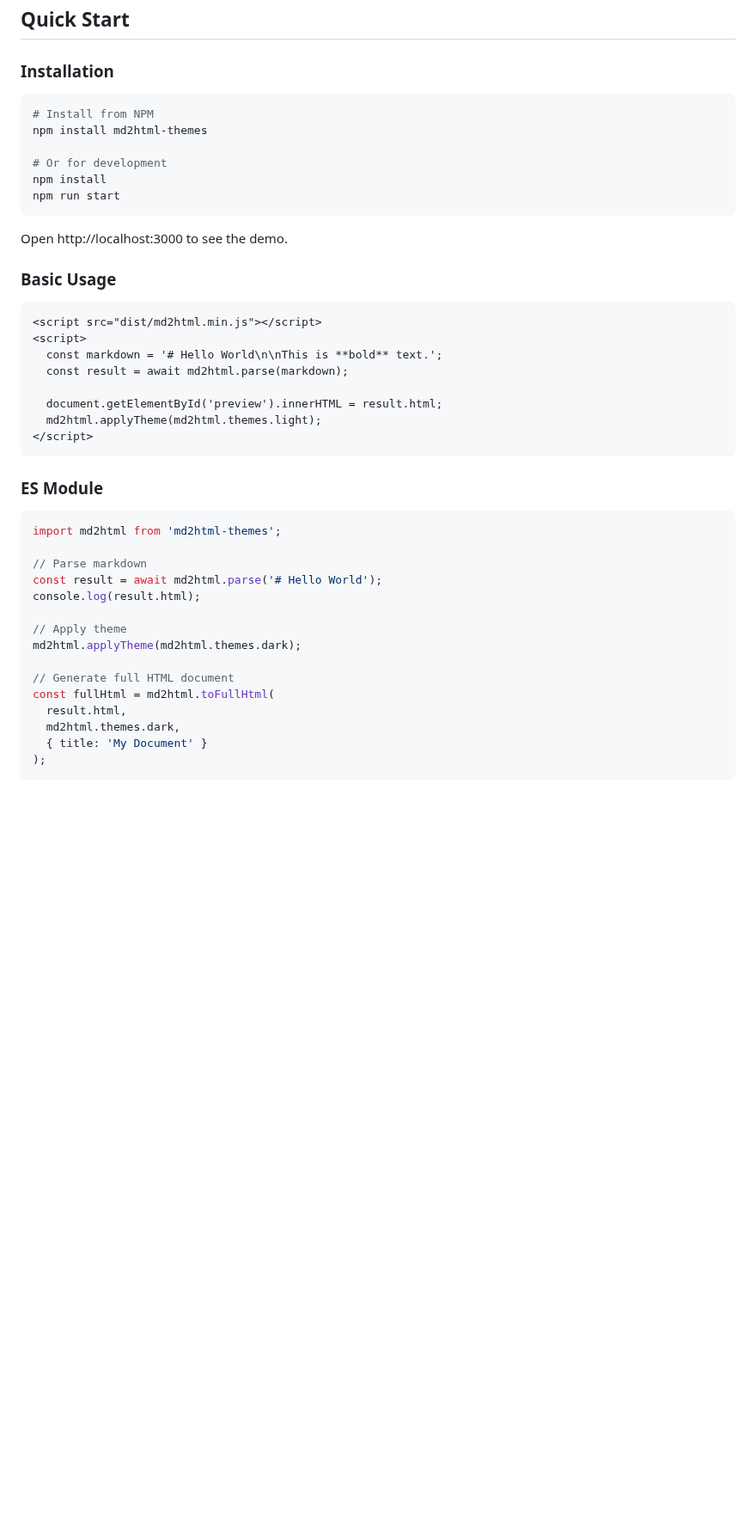
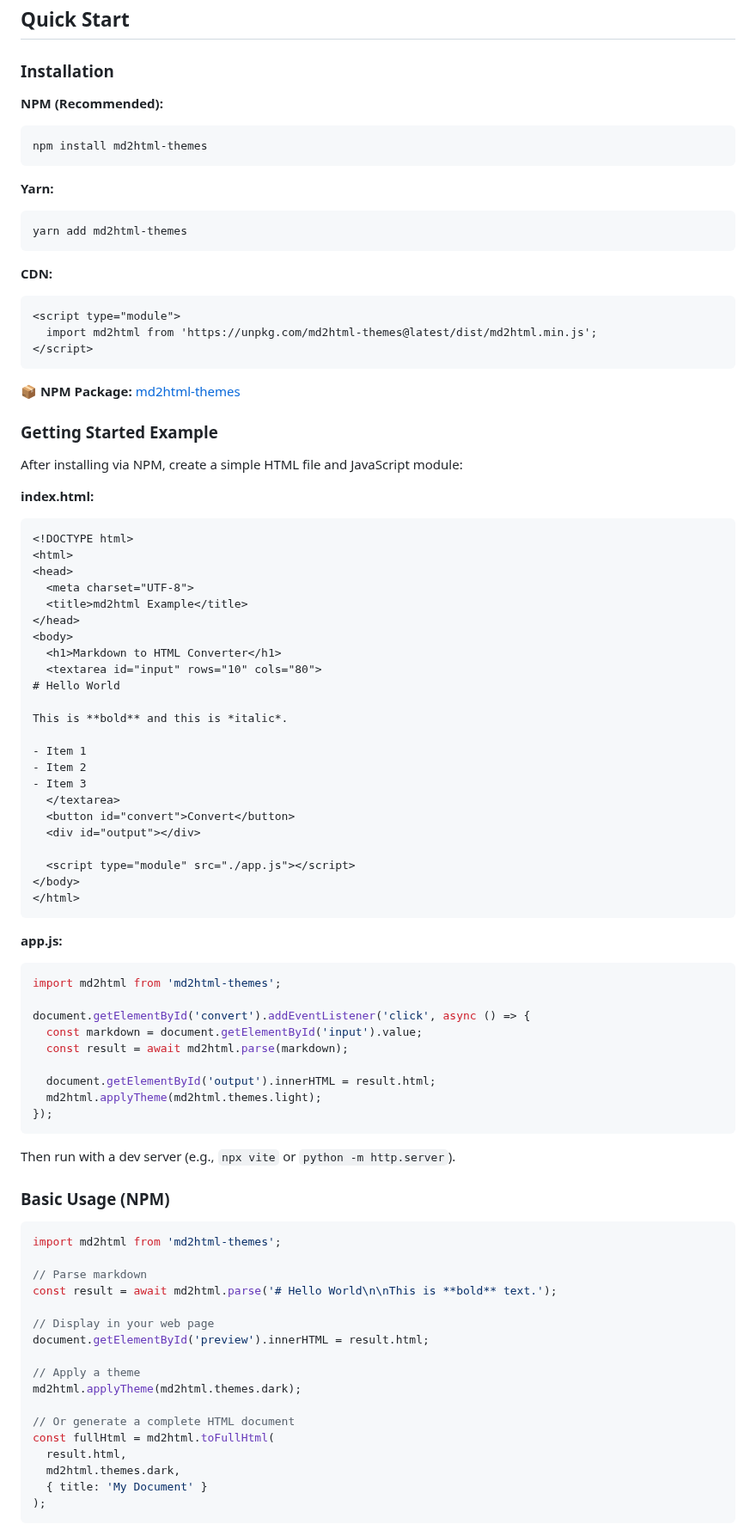
Before and after one commit to ivkeapp/md2html, a Markdown page: README.md, the part around one of its changes. Shown at 86% size. Rendered like a GitHub page; blank space fills up the shorter version.

````diff
--- a/README.md
+++ b/README.md
@@ -20,43 +22,86 @@ A lightweight, dependency-minimal JavaScript library for converting Markdown to
 
 ### Installation
 
+**NPM (Recommended):**
 ```bash
-# Install from NPM
 npm install md2html-themes
-
-# Or for development
-npm install
-npm run start
 ```
 
-Open http://localhost:3000 to see the demo.
+**Yarn:**
+```bash
+yarn add md2html-themes
+```
 
-### Basic Usage
-
+**CDN:**
 ```html
-<script src="dist/md2html.min.js"></script>
-<script>
-  const markdown = '# Hello World\n\nThis is **bold** text.';
-  const result = await md2html.parse(markdown);
-
-  document.getElementById('preview').innerHTML = result.html;
-  md2html.applyTheme(md2html.themes.light);
+<script type="module">
+  import md2html from 'https://unpkg.com/md2html-themes@latest/dist/md2html.min.js';
 </script>
 ```
 
-### ES Module
+📦 **NPM Package:** [md2html-themes](https://www.npmjs.com/package/md2html-themes)
+
+### Getting Started Example
+
+After installing via NPM, create a simple HTML file and JavaScript module:
+
+**index.html:**
+```html
+<!DOCTYPE html>
+<html>
+<head>
+  <meta charset="UTF-8">
+  <title>md2html Example</title>
+</head>
+<body>
+  <h1>Markdown to HTML Converter</h1>
+  <textarea id="input" rows="10" cols="80">
+# Hello World
+
+This is **bold** and this is *italic*.
+
+- Item 1
+- Item 2
+- Item 3
+  </textarea>
+  <button id="convert">Convert</button>
+  <div id="output"></div>
+
+  <script type="module" src="./app.js"></script>
+</body>
+</html>
+```
+
+**app.js:**
+```javascript
+import md2html from 'md2html-themes';
+
+document.getElementById('convert').addEventListener('click', async () => {
+  const markdown = document.getElementById('input').value;
+  const result = await md2html.parse(markdown);
+
+  document.getElementById('output').innerHTML = result.html;
+  md2html.applyTheme(md2html.themes.light);
+});
+```
+
+Then run with a dev server (e.g., `npx vite` or `python -m http.server`).
+
+### Basic Usage (NPM)
 
 ```javascript
 import md2html from 'md2html-themes';
 
 // Parse markdown
-const result = await md2html.parse('# Hello World');
-console.log(result.html);
+const result = await md2html.parse('# Hello World\n\nThis is **bold** text.');
 
-// Apply theme
+// Display in your web page
+document.getElementById('preview').innerHTML = result.html;
+
+// Apply a theme
 md2html.applyTheme(md2html.themes.dark);
 
-// Generate full HTML document
+// Or generate a complete HTML document
 const fullHtml = md2html.toFullHtml(
   result.html,
   md2html.themes.dark,
````
Also changed, not shown: other parts of README.md (+25 -3 lines), docs/INSTALLATION.md (added, +214 -0 lines), docs/USAGE.md (+98 -12 lines).
